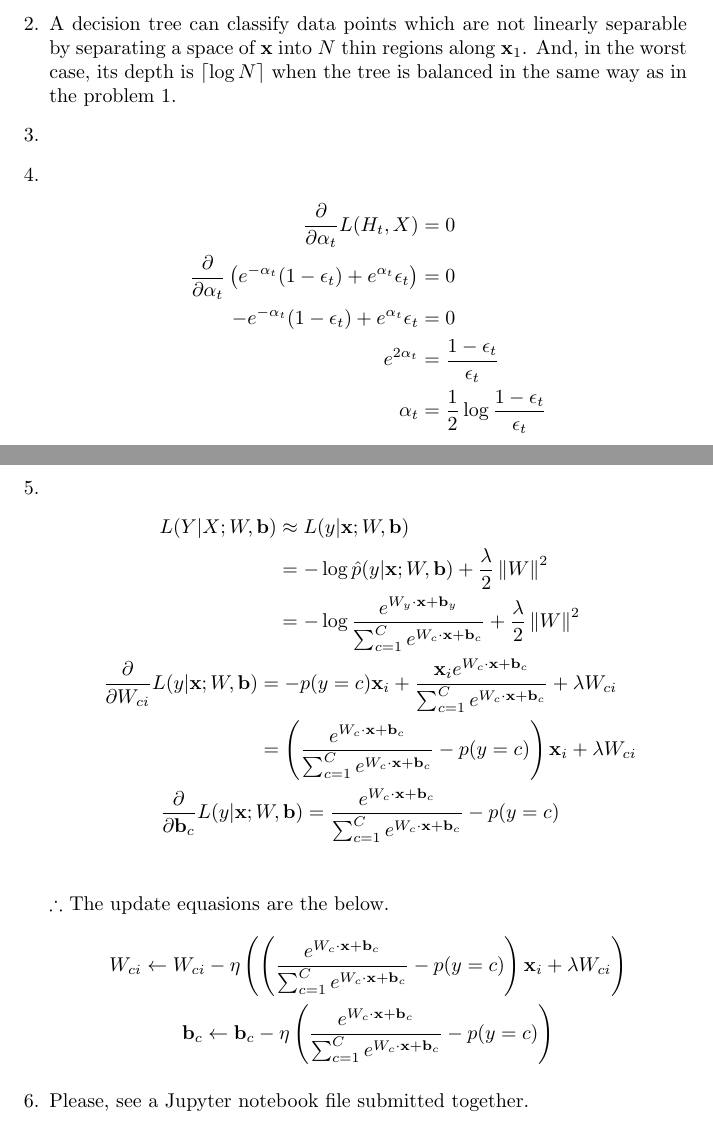
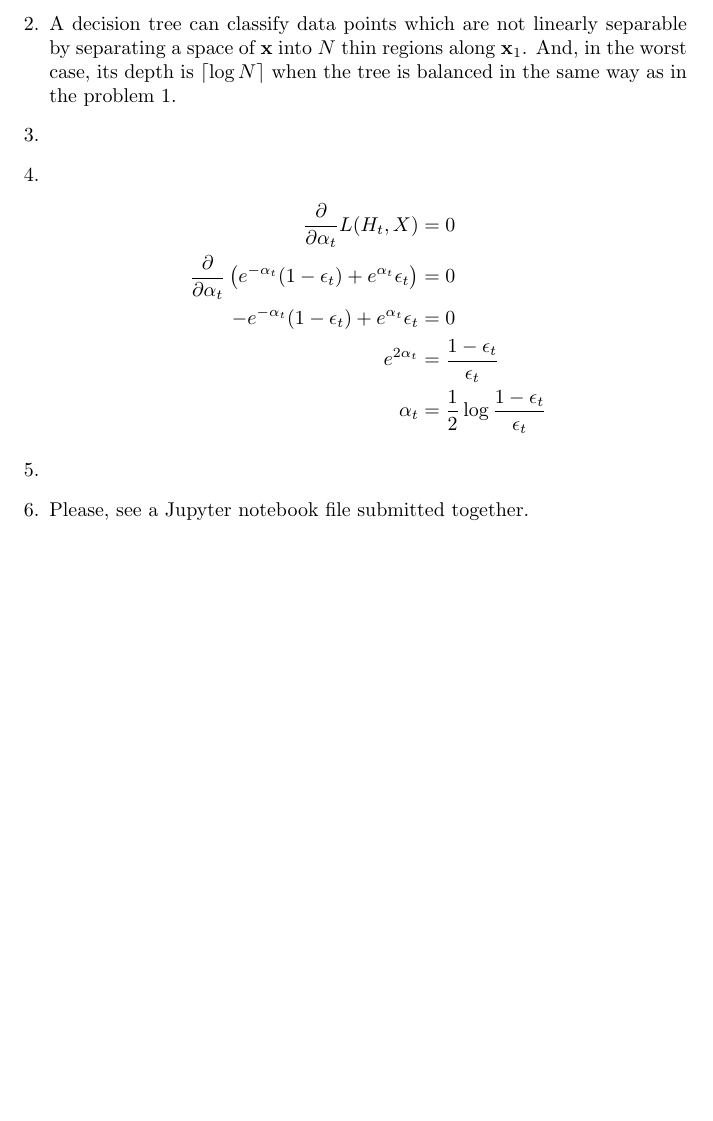
Before and after one commit to ytoyama/intro_to_sml, a LaTeX document (3/notes.tex): two parts of pages 1 and 2 of 2 before the commit and part of the page after it, the two joined at a grey line, cut so that both start at the same text, the shorter picture padded with empty space. The pictures show the PDF file 3/notes.pdf that the author committed with the source.

Commit message:
Erase problem 5

```diff
--- a/3/notes.tex
+++ b/3/notes.tex
@@ -71,16 +54,3 @@
-        \frac{\partial}{\partial \bb_{c}} L(y|\x; W, \bb)
-        & = \frac{e^{W_c \cdot \x + \bb_c}}{\sum_{c=1}^C e^{W_c \cdot \x + \bb_c}} - p(y=c)
-      \end{aligned} \\
-    \end{gather*}
-    \therefore The update equasions are the below.
-    \begin{gather*}
-      W_{ci} \leftarrow W_{ci} - \eta
-      \left(\left(\frac{e^{W_c \cdot \x + \bb_c}}{\sum_{c=1}^C e^{W_c \cdot \x + \bb_c}}
-            - p(y=c)\right) \x_i + \lambda W_{ci}\right) \\
-      \bb_c \leftarrow \bb_c - \eta
-      \left( \frac{e^{W_c \cdot \x + \bb_c}}
-                  {\sum_{c=1}^C e^{W_c \cdot \x + \bb_c}} - p(y=c)\right)
-    \end{gather*}
 
   \item
     Please, see a Jupyter notebook file submitted together.
```
Also changed, not shown: 3/notes.pdf, 3/notes.tex (17 more changed lines).
